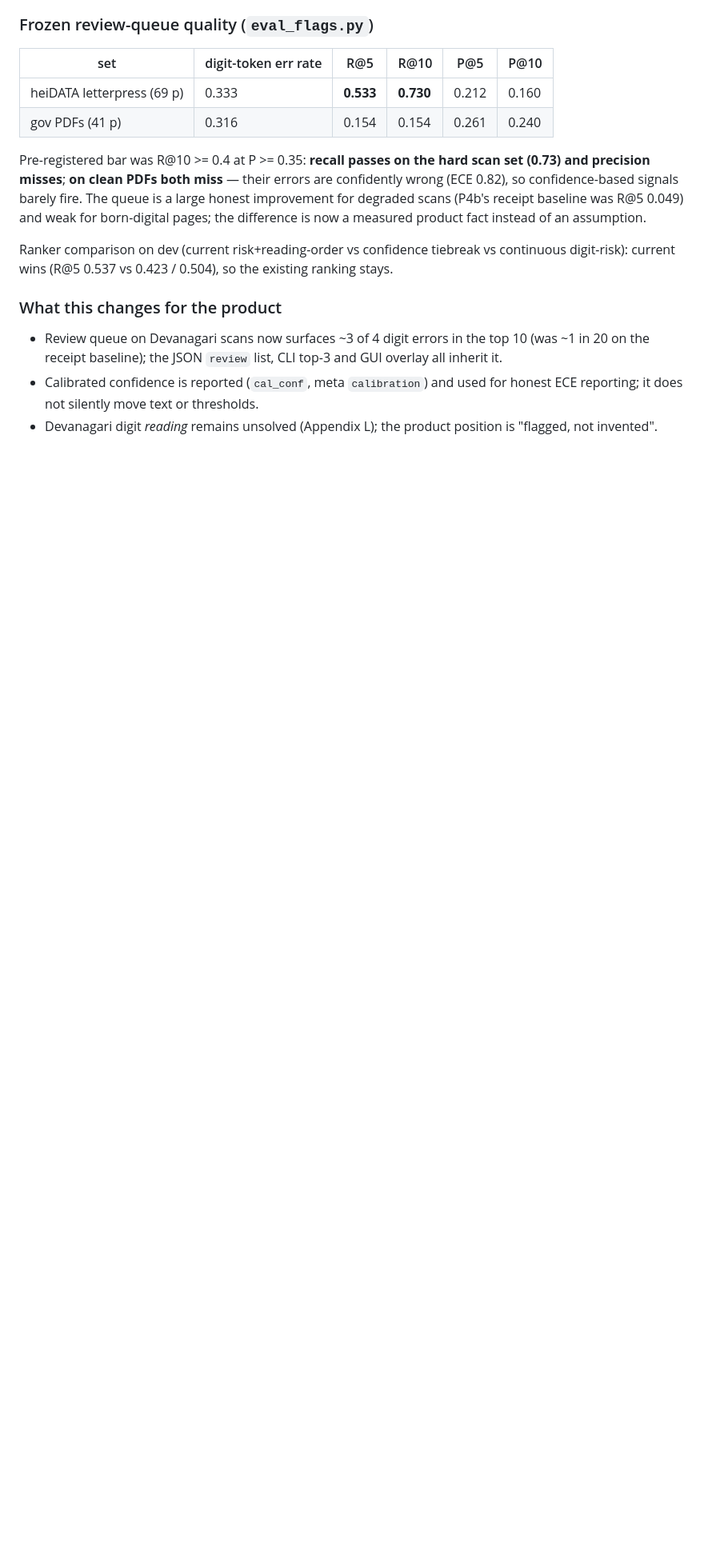
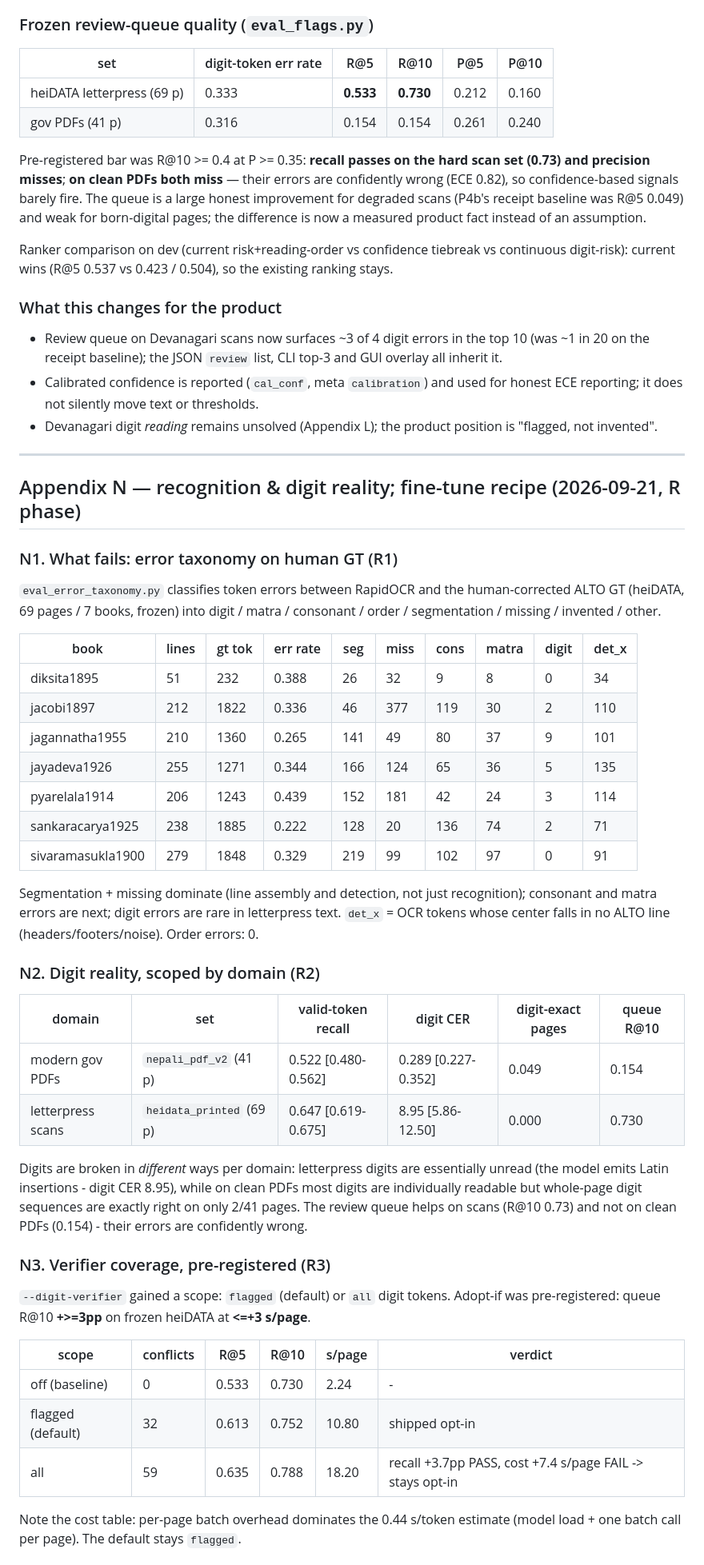
Before and after one commit to DontHash/VectoVecto, a Markdown page: document_restore_plan.md, the part around one of its changes. Shown at 80% size. Drawn GitHub-style; blank space fills up the shorter version.

Commit message:
docs(plan): R4 - Appendix N (taxonomy, scoped digit reality, verifier gate, fine-tune recipe) + Appendix K correction banner

```diff
--- a/document_restore_plan.md
+++ b/document_restore_plan.md
@@ -1083,3 +1096,58 @@ existing ranking stays.
   for honest ECE reporting; it does not silently move text or thresholds.
 - Devanagari digit *reading* remains unsolved (Appendix L); the product
   position is "flagged, not invented".
+
+---
+
+## Appendix N — recognition & digit reality; fine-tune recipe (2026-09-21, R phase)
+
+### N1. What fails: error taxonomy on human GT (R1)
+
+`eval_error_taxonomy.py` classifies token errors between RapidOCR and the
+human-corrected ALTO GT (heiDATA, 69 pages / 7 books, frozen) into digit /
+matra / consonant / order / segmentation / missing / invented / other.
+
+| book | lines | gt tok | err rate | seg | miss | cons | matra | digit | det_x |
+|---|---|---|---|---|---|---|---|---|---|
+| diksita1895 | 51 | 232 | 0.388 | 26 | 32 | 9 | 8 | 0 | 34 |
+| jacobi1897 | 212 | 1822 | 0.336 | 46 | 377 | 119 | 30 | 2 | 110 |
+| jagannatha1955 | 210 | 1360 | 0.265 | 141 | 49 | 80 | 37 | 9 | 101 |
+| jayadeva1926 | 255 | 1271 | 0.344 | 166 | 124 | 65 | 36 | 5 | 135 |
+| pyarelala1914 | 206 | 1243 | 0.439 | 152 | 181 | 42 | 24 | 3 | 114 |
+| sankaracarya1925 | 238 | 1885 | 0.222 | 128 | 20 | 136 | 74 | 2 | 71 |
+| sivaramasukla1900 | 279 | 1848 | 0.329 | 219 | 99 | 102 | 97 | 0 | 91 |
+
+Segmentation + missing dominate (line assembly and detection, not just
+recognition); consonant and matra errors are next; digit errors are rare in
+letterpress text. `det_x` = OCR tokens whose center falls in no ALTO line
+(headers/footers/noise). Order errors: 0.
+
+### N2. Digit reality, scoped by domain (R2)
+
+| domain | set | valid-token recall | digit CER | digit-exact pages | queue R@10 |
+|---|---|---|---|---|---|
+| modern gov PDFs | `nepali_pdf_v2` (41 p) | 0.522 [0.480-0.562] | 0.289 [0.227-0.352] | 0.049 | 0.154 |
+| letterpress scans | `heidata_printed` (69 p) | 0.647 [0.619-0.675] | 8.95 [5.86-12.50] | 0.000 | 0.730 |
+
+Digits are broken in *different* ways per domain: letterpress digits are
+essentially unread (the model emits Latin insertions - digit CER 8.95), while
+on clean PDFs most digits are individually readable but whole-page digit
+sequences are exactly right on only 2/41 pages. The review queue helps on
+scans (R@10 0.73) and not on clean PDFs (0.154) - their errors are confidently
+wrong.
+
+### N3. Verifier coverage, pre-registered (R3)
+
+`--digit-verifier` gained a scope: `flagged` (default) or `all` digit tokens.
+Adopt-if was pre-registered: queue R@10 **+>=3pp** on frozen heiDATA at
+**<=+3 s/page**.
+
+| scope | conflicts | R@5 | R@10 | s/page | verdict |
+|---|---|---|---|---|---|
+| off (baseline) | 0 | 0.533 | 0.730 | 2.24 | - |
+| flagged (default) | 32 | 0.613 | 0.752 | 10.80 | shipped opt-in |
+| all | 59 | 0.635 | 0.788 | 18.20 | recall +3.7pp PASS, cost +7.4 s/page FAIL -> stays opt-in |
+
+Note the cost table: per-page batch overhead dominates the 0.44 s/token
+estimate (model load + one batch call per page). The default stays `flagged`.
+
```
Also changed, not shown: other parts of document_restore_plan.md (+32 -0 lines).
